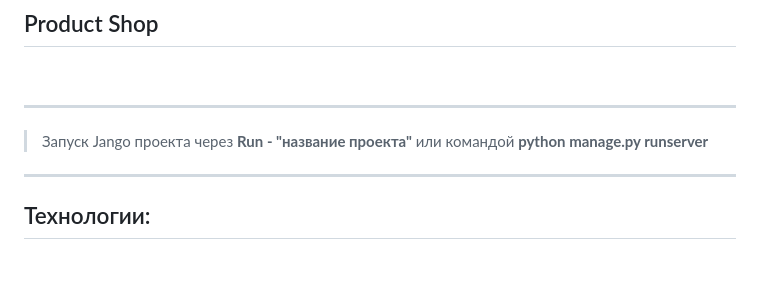
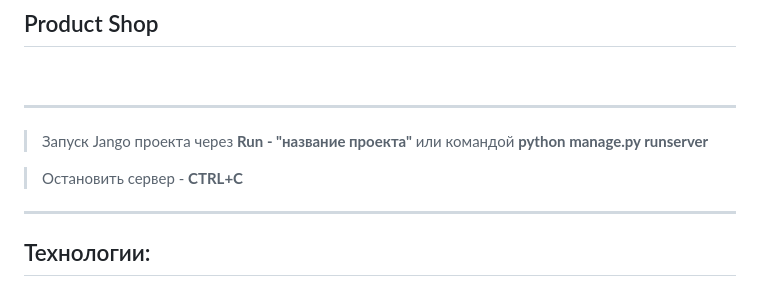
Before and after one commit to svro2022/homework_jango_poetry, a Markdown page: README.md, the part around the change. Rendered like a GitHub page; blank space fills up the shorter version.

Commit message:
readme_red1

```diff
--- a/README.md
+++ b/README.md
@@ -5,6 +5,8 @@
 
 > Запуск Jango проекта через **Run - "название проекта"**
 > или командой **python manage.py runserver**
+
+> Остановить сервер - **CTRL+C**
 
 ---
 ## Технологии:
```
